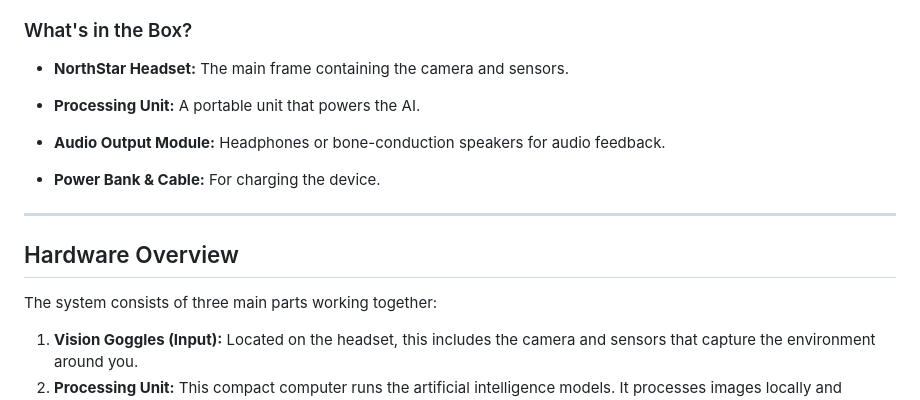
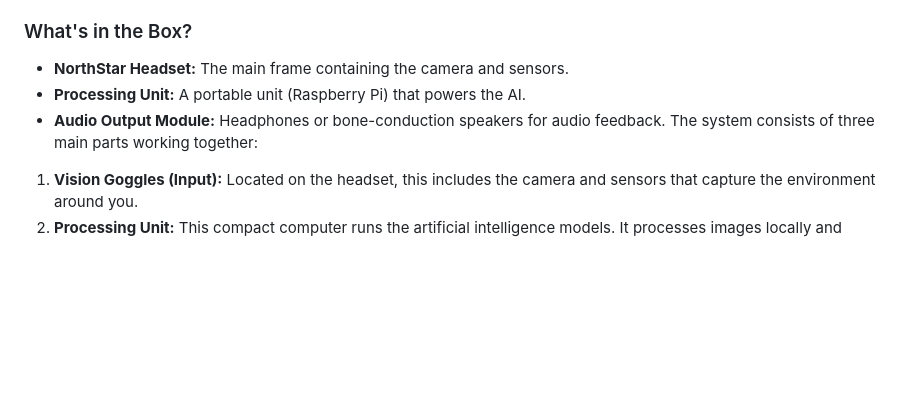
Before and after one commit to UC-CS-SeniorDesignProject/NorthStar, a Markdown page: User-Docs.md, the part around the change. GitHub-like rendering; blank space fills up the shorter version.

Commit message:
Apply suggestion from @Copilot
Co-authored-by: Copilot <175728472+Copilot@users.noreply.github.com>

```diff
--- a/User-Docs.md
+++ b/User-Docs.md
@@ -25,17 +25,8 @@ NorthStar is designed to be affordable and easy to use. Before using the device
 ### What's in the Box?
 
 * **NorthStar Headset:** The main frame containing the camera and sensors.
-
-* **Processing Unit:** A portable unit that powers the AI.
-
+* **Processing Unit:** A portable unit (Raspberry Pi) that powers the AI.
 * **Audio Output Module:** Headphones or bone-conduction speakers for audio feedback.
-
-* **Power Bank & Cable:** For charging the device.
-
----
-
-## Hardware Overview
-
 The system consists of three main parts working together:
 
 1. **Vision Goggles (Input):** Located on the headset, this includes the camera and sensors that capture the environment around you.
```
